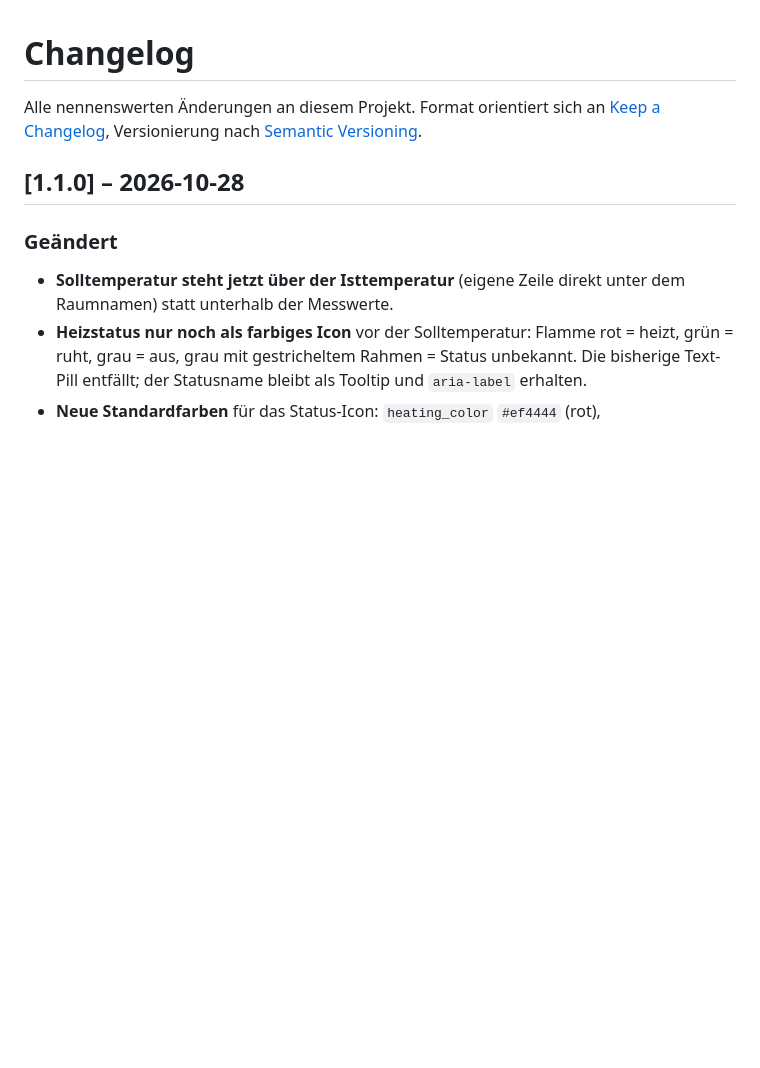
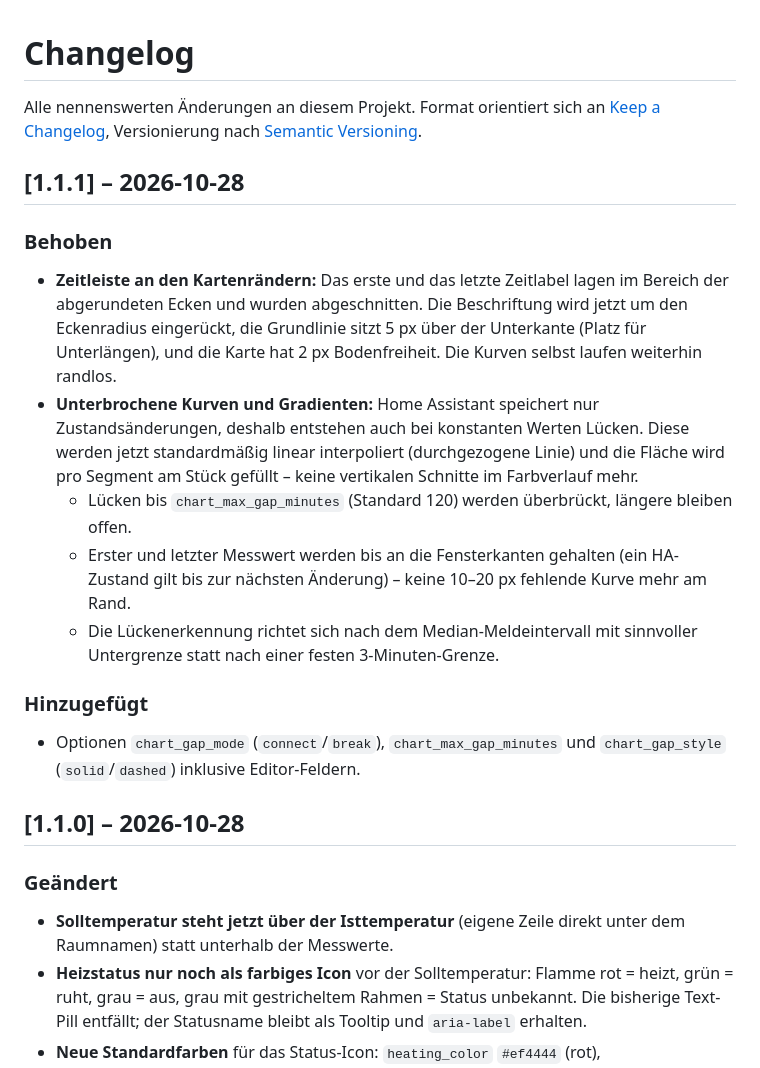
Before and after one commit to cercytrone/ha-room-climate-card, a Markdown page: CHANGELOG.md, the part around the change. Rendered like a GitHub page; blank space fills up the shorter version.

```diff
--- a/CHANGELOG.md
+++ b/CHANGELOG.md
@@ -3,6 +3,29 @@
 Alle nennenswerten Änderungen an diesem Projekt. Format orientiert sich an
 [Keep a Changelog](https://keepachangelog.com/de/1.1.0/), Versionierung nach
 [Semantic Versioning](https://semver.org/lang/de/).
+
+## [1.1.1] – 2026-10-28
+
+### Behoben
+
+- **Zeitleiste an den Kartenrändern:** Das erste und das letzte Zeitlabel lagen im Bereich der
+  abgerundeten Ecken und wurden abgeschnitten. Die Beschriftung wird jetzt um den Eckenradius
+  eingerückt, die Grundlinie sitzt 5 px über der Unterkante (Platz für Unterlängen), und die
+  Karte hat 2 px Bodenfreiheit. Die Kurven selbst laufen weiterhin randlos.
+- **Unterbrochene Kurven und Gradienten:** Home Assistant speichert nur Zustandsänderungen,
+  deshalb entstehen auch bei konstanten Werten Lücken. Diese werden jetzt standardmäßig linear
+  interpoliert (durchgezogene Linie) und die Fläche wird pro Segment am Stück gefüllt – keine
+  vertikalen Schnitte im Farbverlauf mehr.
+  - Lücken bis `chart_max_gap_minutes` (Standard 120) werden überbrückt, längere bleiben offen.
+  - Erster und letzter Messwert werden bis an die Fensterkanten gehalten (ein HA-Zustand gilt
+    bis zur nächsten Änderung) – keine 10–20 px fehlende Kurve mehr am Rand.
+  - Die Lückenerkennung richtet sich nach dem Median-Meldeintervall mit sinnvoller Untergrenze
+    statt nach einer festen 3-Minuten-Grenze.
+
+### Hinzugefügt
+
+- Optionen `chart_gap_mode` (`connect`/`break`), `chart_max_gap_minutes` und `chart_gap_style`
+  (`solid`/`dashed`) inklusive Editor-Feldern.
 
 ## [1.1.0] – 2026-10-28
 
```
Also changed, not shown: README.md (+22 -9 lines), docs/images/showcase.png, 17 other files.
